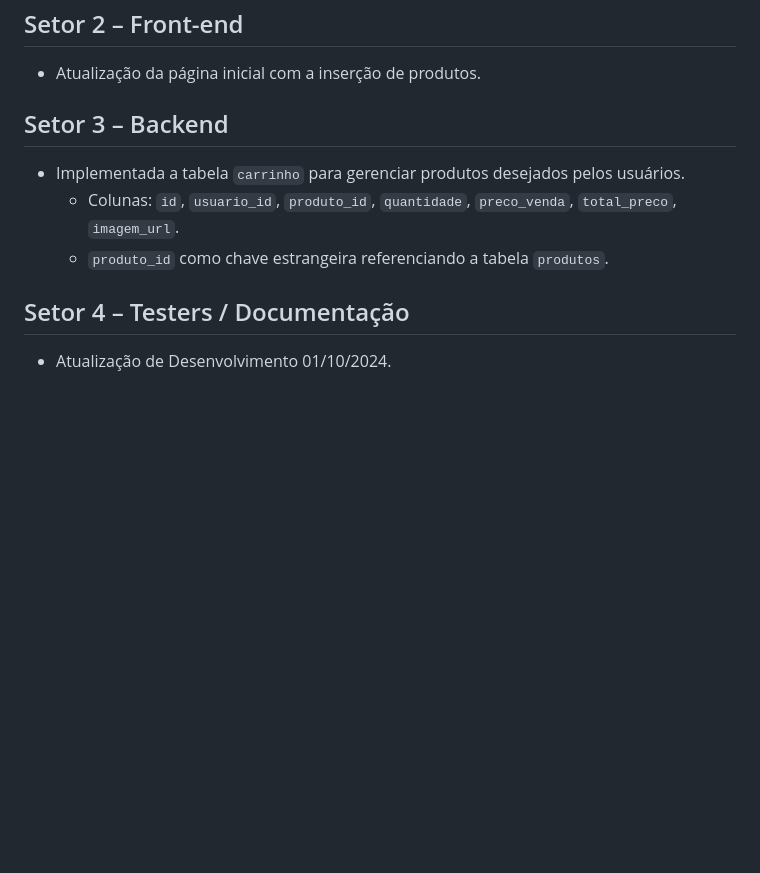
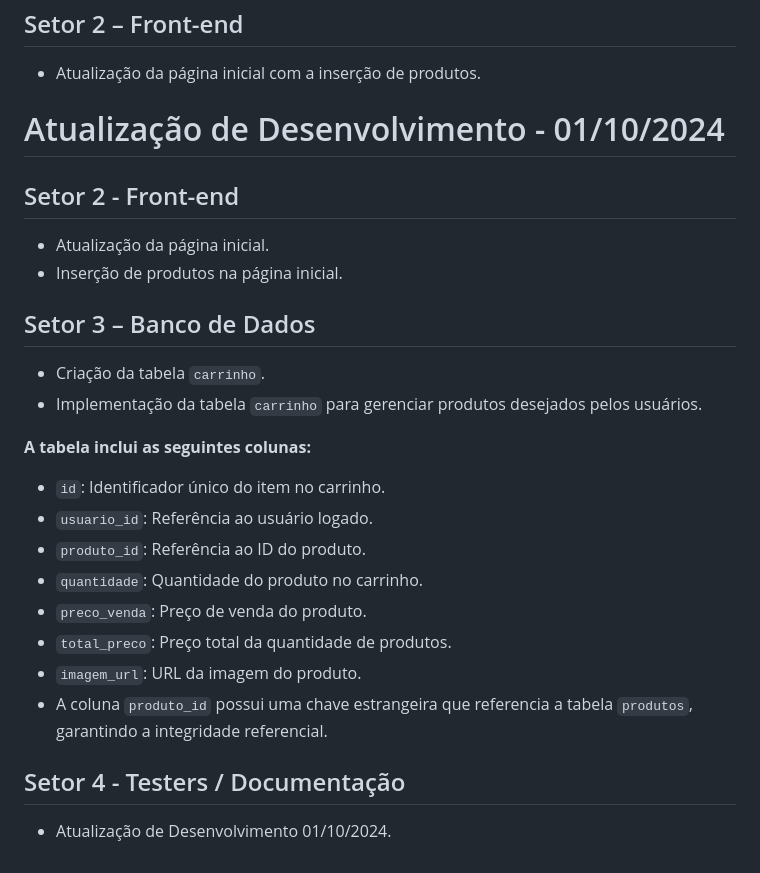
Before and after one commit to LipeOS/E-commerce, a Markdown page: README.md, the part around the change. GitHub-like rendering; blank space fills up the shorter version.

Commit message:
atualização documentação

```diff
--- a/README.md
+++ b/README.md
@@ -162,10 +162,26 @@ O objetivo deste projeto é criar um Sistema Empresarial de E-commerce completo
 ## Setor 2 – Front-end
 - Atualização da página inicial com a inserção de produtos.
 
-## Setor 3 – Backend
-- Implementada a tabela `carrinho` para gerenciar produtos desejados pelos usuários.
-  - Colunas: `id`, `usuario_id`, `produto_id`, `quantidade`, `preco_venda`, `total_preco`, `imagem_url`.
-  - `produto_id` como chave estrangeira referenciando a tabela `produtos`.
+# Atualização de Desenvolvimento - 01/10/2024
 
-## Setor 4 – Testers / Documentação
+## Setor 2 - Front-end
+- Atualização da página inicial.
+- Inserção de produtos na página inicial.
+
+## Setor 3 – Banco de Dados
+- Criação da tabela `carrinho`.
+- Implementação da tabela `carrinho` para gerenciar produtos desejados pelos usuários.
+
+**A tabela inclui as seguintes colunas:**
+
+ - `id`: Identificador único do item no carrinho.
+ - `usuario_id`: Referência ao usuário logado.
+ - `produto_id`: Referência ao ID do produto.
+ - `quantidade`: Quantidade do produto no carrinho.
+ - `preco_venda`: Preço de venda do produto.
+ - `total_preco`: Preço total da quantidade de produtos.
+ - `imagem_url`: URL da imagem do produto.
+ - A coluna `produto_id` possui uma chave estrangeira que referencia a tabela `produtos`, garantindo a integridade referencial.
+
+## Setor 4 - Testers / Documentação
 - Atualização de Desenvolvimento 01/10/2024.
```
